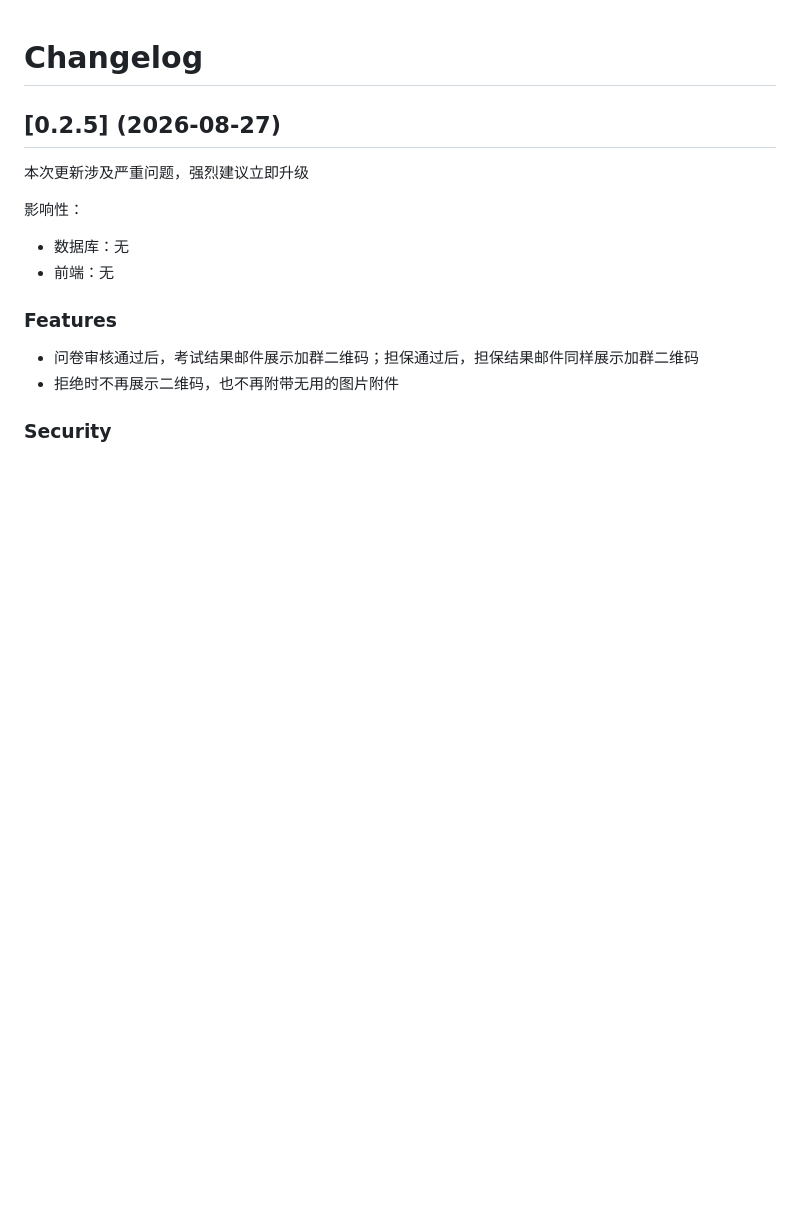
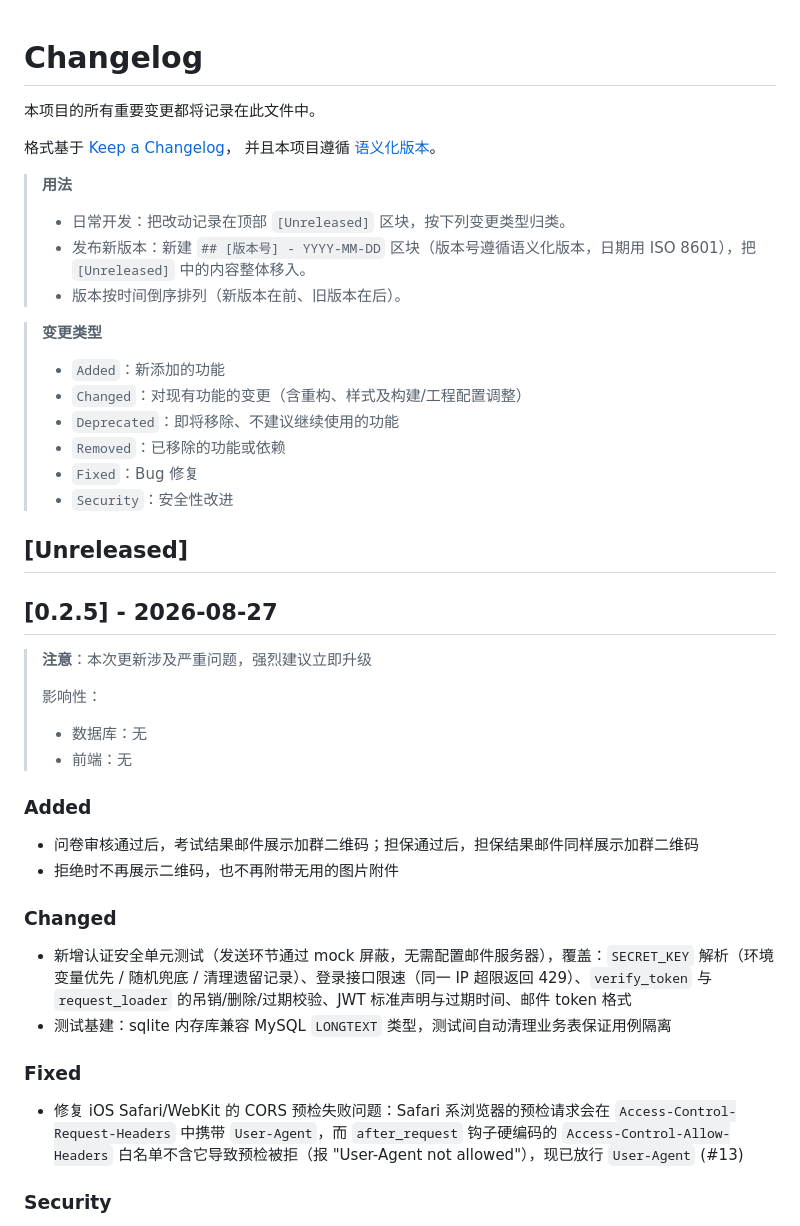
Before and after one commit to tangsu99/fsp-exam-flask, a Markdown page: CHANGELOG.md, the part around one of its changes. GitHub-like rendering; blank space fills up the shorter version.

```diff
--- a/CHANGELOG.md
+++ b/CHANGELOG.md
@@ -1,20 +1,49 @@
 # Changelog
 
-<!-- ## [Unreleased] -->
+本项目的所有重要变更都将记录在此文件中。
 
-## [0.2.5] (2026-08-27)
+格式基于 [Keep a Changelog](https://keepachangelog.com/zh-CN/1.1.0/)，
+并且本项目遵循 [语义化版本](https://semver.org/lang/zh-CN/)。
 
-本次更新涉及严重问题，强烈建议立即升级
+> **用法**
+>
+> - 日常开发：把改动记录在顶部 `[Unreleased]` 区块，按下列变更类型归类。
+> - 发布新版本：新建 `## [版本号] - YYYY-MM-DD` 区块（版本号遵循语义化版本，日期用 ISO 8601），把 `[Unreleased]` 中的内容整体移入。
+> - 版本按时间倒序排列（新版本在前、旧版本在后）。
 
-影响性：
+> **变更类型**
+>
+> - `Added`：新添加的功能
+> - `Changed`：对现有功能的变更（含重构、样式及构建/工程配置调整）
+> - `Deprecated`：即将移除、不建议继续使用的功能
+> - `Removed`：已移除的功能或依赖
+> - `Fixed`：Bug 修复
+> - `Security`：安全性改进
 
-- 数据库：无
-- 前端：无
+## [Unreleased]
 
-### Features
+## [0.2.5] - 2026-08-27
+
+> **注意**：本次更新涉及严重问题，强烈建议立即升级
+>
+> 影响性：
+>
+> - 数据库：无
+> - 前端：无
+
+### Added
 
 - 问卷审核通过后，考试结果邮件展示加群二维码；担保通过后，担保结果邮件同样展示加群二维码
 - 拒绝时不再展示二维码，也不再附带无用的图片附件
+
+### Changed
+
+- 新增认证安全单元测试（发送环节通过 mock 屏蔽，无需配置邮件服务器），覆盖：`SECRET_KEY` 解析（环境变量优先 / 随机兜底 / 清理遗留记录）、登录接口限速（同一 IP 超限返回 429）、`verify_token` 与 `request_loader` 的吊销/删除/过期校验、JWT 标准声明与过期时间、邮件 token 格式
+- 测试基建：sqlite 内存库兼容 MySQL `LONGTEXT` 类型，测试间自动清理业务表保证用例隔离
+
+### Fixed
+
+- 修复 iOS Safari/WebKit 的 CORS 预检失败问题：Safari 系浏览器的预检请求会在 `Access-Control-Request-Headers` 中携带 `User-Agent`，而 `after_request` 钩子硬编码的 `Access-Control-Allow-Headers` 白名单不含它导致预检被拒（报 "User-Agent not allowed"），现已放行 `User-Agent` (#13)
 
 ### Security
 
```
Also changed, not shown: other parts of CHANGELOG.md (+30 -39 lines).
